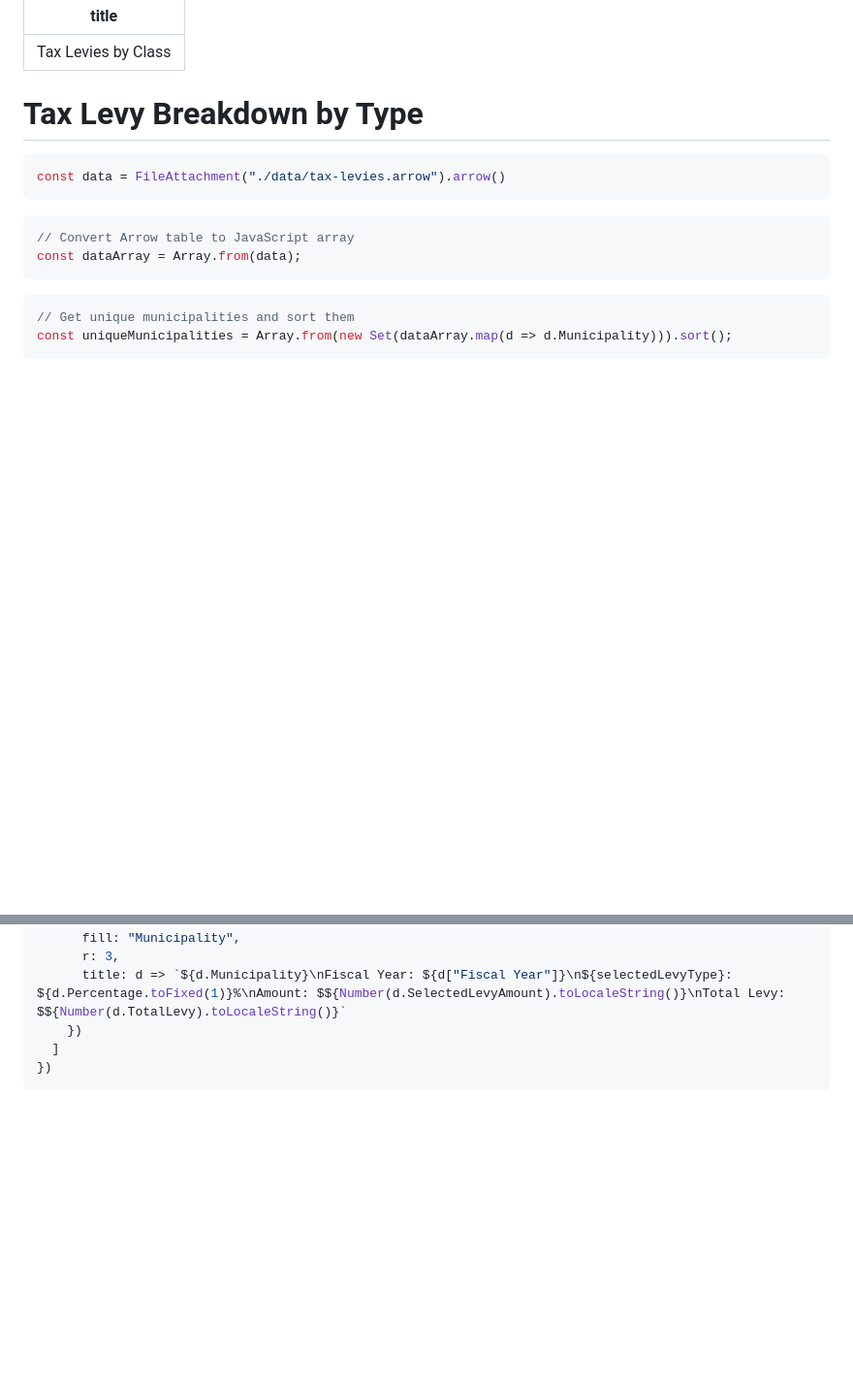
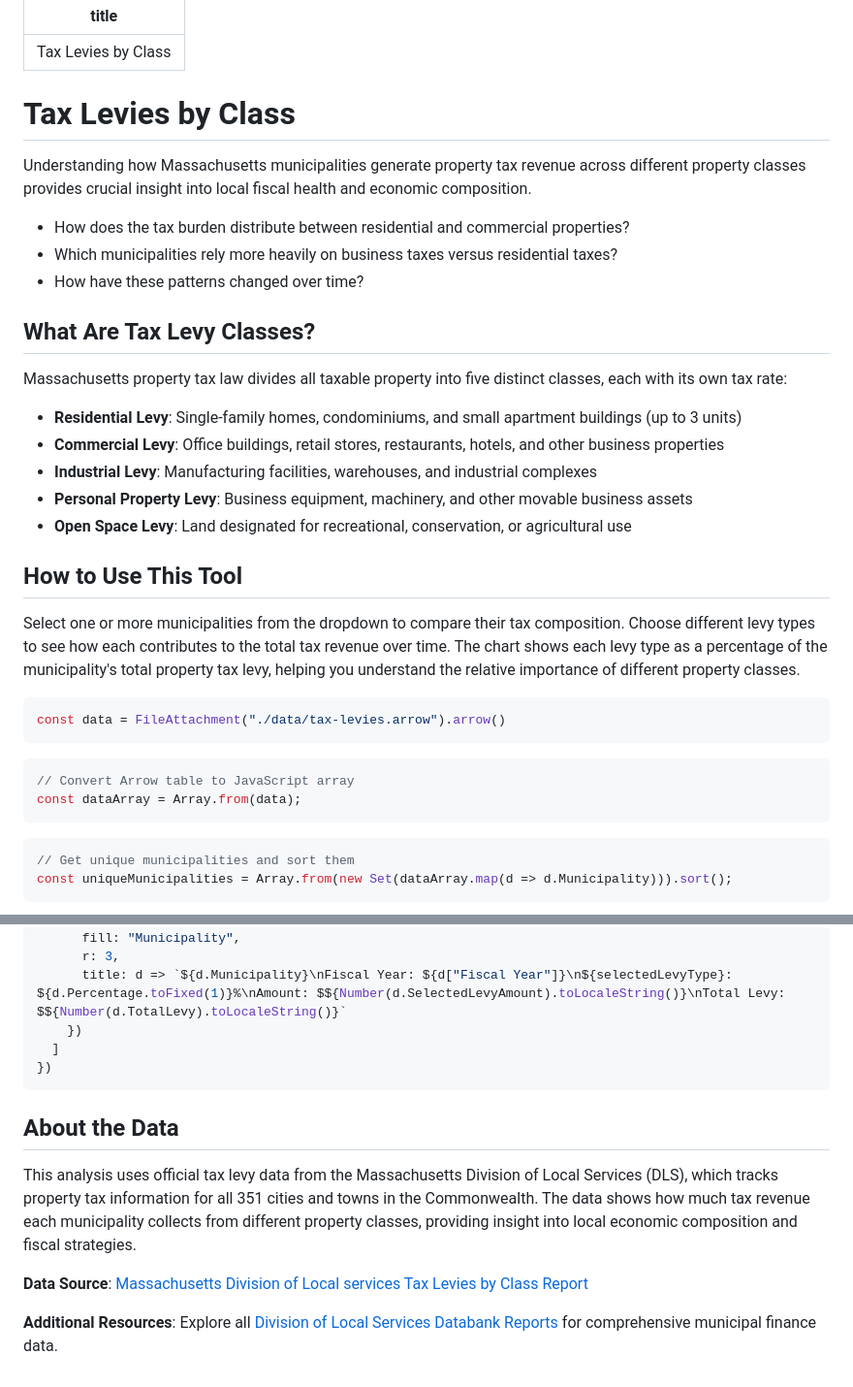
Before and after one commit to amarder/locovote, a Markdown page: frontend/src/tax-levies.md, 2 parts joined by grey strips. Shown at 97% size. Rendered like a GitHub page; blank space fills up the shorter version.

Commit message:
Clean up tax levies page

````diff
--- a/frontend/src/tax-levies.md
+++ b/frontend/src/tax-levies.md
@@ -2,7 +2,31 @@
 title: Tax Levies by Class
 ---
 
-# Tax Levy Breakdown by Type
+# Tax Levies by Class
+
+Understanding how Massachusetts municipalities generate property tax revenue across different property classes provides crucial insight into local fiscal health and economic composition.
+
+<div class="tip" label="Key Questions">
+
+- How does the tax burden distribute between residential and commercial properties?
+- Which municipalities rely more heavily on business taxes versus residential taxes?
+- How have these patterns changed over time?
+
+</div>
+
+## What Are Tax Levy Classes?
+
+Massachusetts property tax law divides all taxable property into five distinct classes, each with its own tax rate:
+
+- **Residential Levy**: Single-family homes, condominiums, and small apartment buildings (up to 3 units)
+- **Commercial Levy**: Office buildings, retail stores, restaurants, hotels, and other business properties
+- **Industrial Levy**: Manufacturing facilities, warehouses, and industrial complexes
+- **Personal Property Levy**: Business equipment, machinery, and other movable business assets
+- **Open Space Levy**: Land designated for recreational, conservation, or agricultural use
+
+## How to Use This Tool
+
+Select one or more municipalities from the dropdown to compare their tax composition. Choose different levy types to see how each contributes to the total tax revenue over time. The chart shows each levy type as a percentage of the municipality's total property tax levy, helping you understand the relative importance of different property classes.
 
 ```js
 const data = FileAttachment("./data/tax-levies.arrow").arrow()
@@ -122,3 +146,11 @@ Plot.plot({
   ]
 })
 ```
+
+## About the Data
+
+This analysis uses official tax levy data from the Massachusetts Division of Local Services (DLS), which tracks property tax information for all 351 cities and towns in the Commonwealth. The data shows how much tax revenue each municipality collects from different property classes, providing insight into local economic composition and fiscal strategies.
+
+**Data Source**: [Massachusetts Division of Local services Tax Levies by Class Report](https://dls-gw.dor.state.ma.us/reports/rdPage.aspx?rdReport=PropertyTaxInformation.TaxLevies.LeviesByClass&rdSubReport=True&rdResizeFrame=True)
+
+**Additional Resources**: Explore all [Division of Local Services Databank Reports](https://www.mass.gov/collections/DLS-databank-reports) for comprehensive municipal finance data.
````
